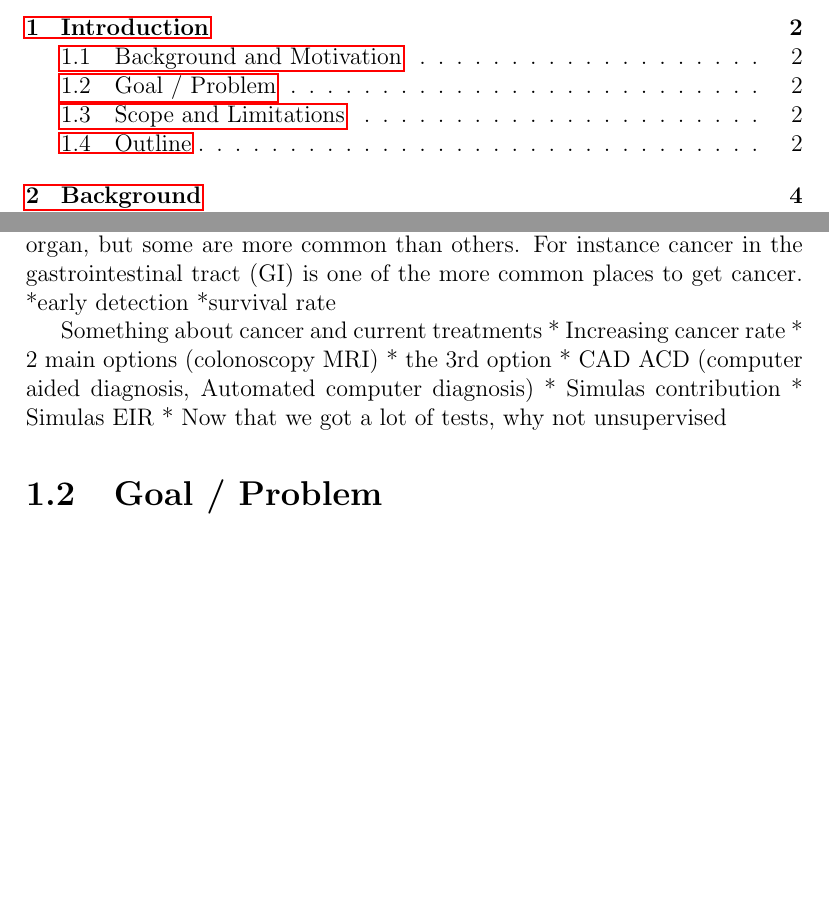
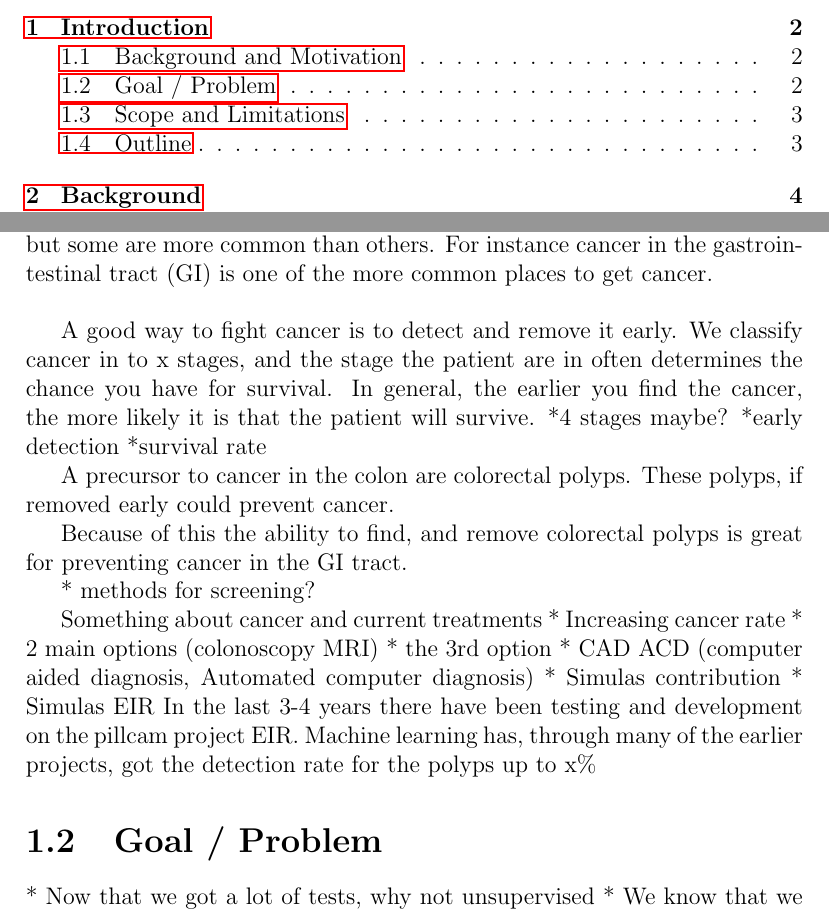
Before and after one commit to matkir/Master_thesis, a LaTeX thesis (thesis/thesis.tex): two parts of pages 6 and 11 of 19, joined at a grey line, cut so that both start at the same text, the shorter picture padded with empty space. Compiled offline with pdfLaTeX; a LaTeX package or settings file that is missing is left out.

Commit message:
more on tintro

```diff
--- a/thesis/thesis.tex
+++ b/thesis/thesis.tex
@@ -56,17 +56,30 @@ long]
 \part{Introduction}
 \chapter{Introduction}
 	\section{Background and Motivation}
-	Cancer is, today, the second leading cause of death in the world, only behind cardiovascular
-diseases. %TODO CITE
+	Cancer is, today, the second leading cause of death in the world, only behind
+	cardiovascular diseases. %TODO CITE
 	The western (or modern) world has been in a battle against cancer, and despite a
 	lot of new cures/innovations it is still one of the deadliest killers in the world.
 	You can get cancer in every major organ, but some are more common than others.
 	For instance cancer in the gastrointestinal tract (GI) is one of the more common places
 	to get cancer. %TODO CITE
+	\\
+
+
+	A good way to fight cancer is to detect and remove it early. We classify cancer in to x stages, and the
+	stage the patient are in often determines the chance you have for survival. In general, the earlier you
+	find the cancer, the more likely it is that the patient will survive.
+	*4 stages maybe?
 	*early detection
 	*survival rate
 
+	A precursor to cancer in the colon are colorectal polyps. These polyps, if removed early could prevent
+	cancer.
 
+
+	Because of this the ability to find, and remove colorectal polyps is great for preventing cancer in the GI tract.
+
+	* methods for screening?
 
 
 
@@ -77,9 +90,13 @@ diseases. %TODO CITE
 		* CAD ACD (computer aided diagnosis, Automated computer diagnosis)
 		* Simulas contribution
 		* Simulas EIR
-		* Now that we got a lot of tests, why not unsupervised
+	In the last 3-4 years there have been testing and development on the pillcam project EIR. Machine learning has, through
+	many of the earlier projects, got the detection rate for the polyps up to x\% %TODO cite
+
 
 	\section{Goal / Problem}
+
+		* Now that we got a lot of tests, why not unsupervised
 		* We know that we can get some results using a neural network
 		* Can this be done unsupervised?
 		* Can it be done in a fashion that is better than S-ML
```
Also changed, not shown: thesis/thesis.pdf.
